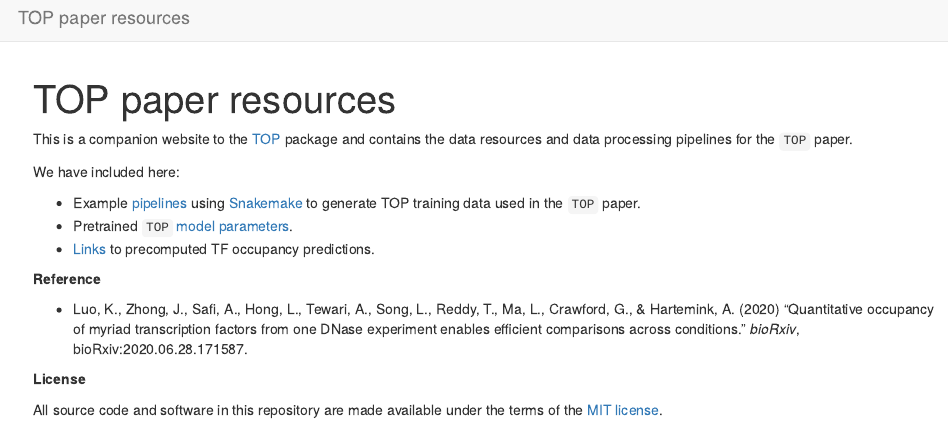
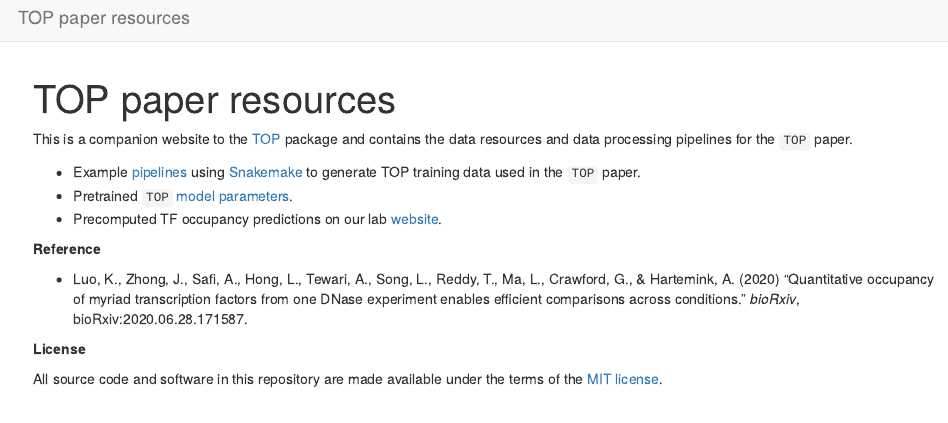
Before and after one commit to HarteminkLab/TOP-paper-resources, an R Markdown document (analysis/index.Rmd): the page in a window 1100 px wide, from its top. Rendered offline with R 4.5, knitr and Pandoc, with nearby package versions; drawn as R Markdown's standard HTML page in place of the format the file asks for.

Commit message:
link predictions to lab website

```diff
--- a/analysis/index.Rmd
+++ b/analysis/index.Rmd
@@ -11,12 +11,10 @@ editor_options:
 This is a companion website to the [TOP][top-package] package and
 contains the data resources and data processing pipelines for the `TOP` paper.
 
-We have included here:
-
   * Example [pipelines][snakemake-pipeline] using [Snakemake][snakemake] to
   generate TOP training data used in the `TOP` paper.
   * Pretrained `TOP` [model parameters][pretrained-model].
-  * [Links][top-predictions] to precomputed TF occupancy predictions.
+  * Precomputed TF occupancy predictions on our lab [website][top-predictions].
 
 **Reference**
 
```
Also changed, not shown: analysis/index.Rmd (2 more changed lines).
